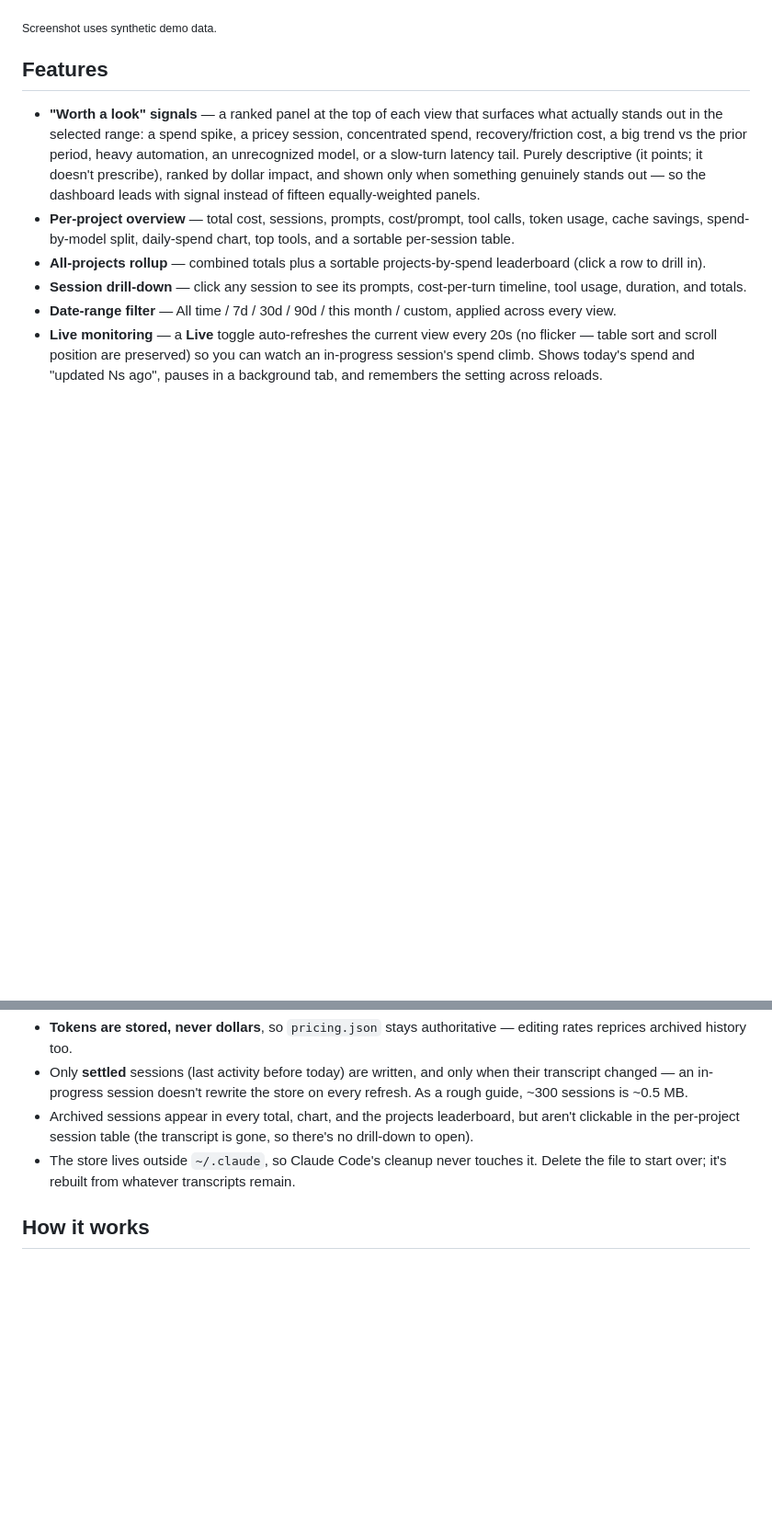
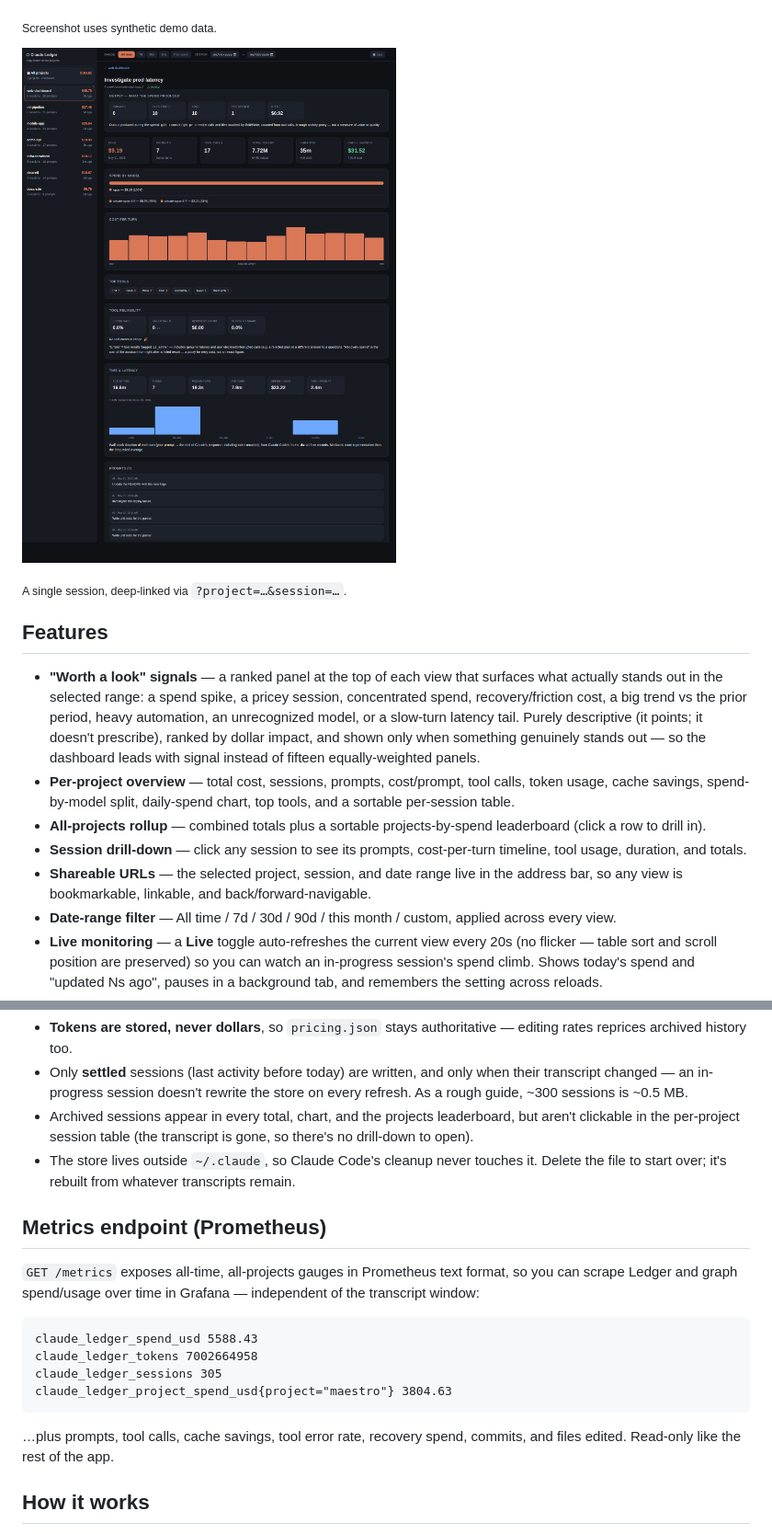
Before and after one commit to BMapAI/claude-insights, a Markdown page: README.md, 2 parts joined by grey strips. Shown at 92% size. Rendered like a GitHub page; pictures changed too: docs/session.png (added); blank space fills up the shorter version.

````diff
--- a/README.md
+++ b/README.md
@@ -9,6 +9,10 @@ to per-model pricing, and serves a small web dashboard where you can pick a proj
 ![Claude Ledger — all-projects overview](docs/overview.png)
 
 <sub>Screenshot uses synthetic demo data.</sub>
+
+![Session drill-down — cost-per-turn, tools, latency, and prompts](docs/session.png)
+
+<sub>A single session, deep-linked via <code>?project=…&session=…</code>.</sub>
 
 ## Features
 
@@ -26,6 +30,8 @@ to per-model pricing, and serves a small web dashboard where you can pick a proj
   leaderboard (click a row to drill in).
 - **Session drill-down** — click any session to see its prompts, cost-per-turn
   timeline, tool usage, duration, and totals.
+- **Shareable URLs** — the selected project, session, and date range live in the
+  address bar, so any view is bookmarkable, linkable, and back/forward-navigable.
 - **Date-range filter** — All time / 7d / 30d / 90d / this month / custom, applied
   across every view.
 - **Live monitoring** — a **Live** toggle auto-refreshes the current view every 20s
@@ -241,6 +247,22 @@ CLAUDE_LEDGER_DATA=/path/to/rollups.json node server.js    # or choose the path
 - The store lives outside `~/.claude`, so Claude Code's cleanup never touches it.
   Delete the file to start over; it's rebuilt from whatever transcripts remain.
 
+## Metrics endpoint (Prometheus)
+
+`GET /metrics` exposes all-time, all-projects gauges in Prometheus text format, so
+you can scrape Ledger and graph spend/usage over time in Grafana — independent of
+the transcript window:
+
+```
+claude_ledger_spend_usd 5588.43
+claude_ledger_tokens 7002664958
+claude_ledger_sessions 305
+claude_ledger_project_spend_usd{project="maestro"} 3804.63
+```
+
+…plus prompts, tool calls, cache savings, tool error rate, recovery spend,
+commits, and files edited. Read-only like the rest of the app.
+
 ## How it works
 
 - `server.js` — scans `~/.claude/projects/*`, parses each `.jsonl` session transcript,
````
Also changed, not shown: 4 other files.
